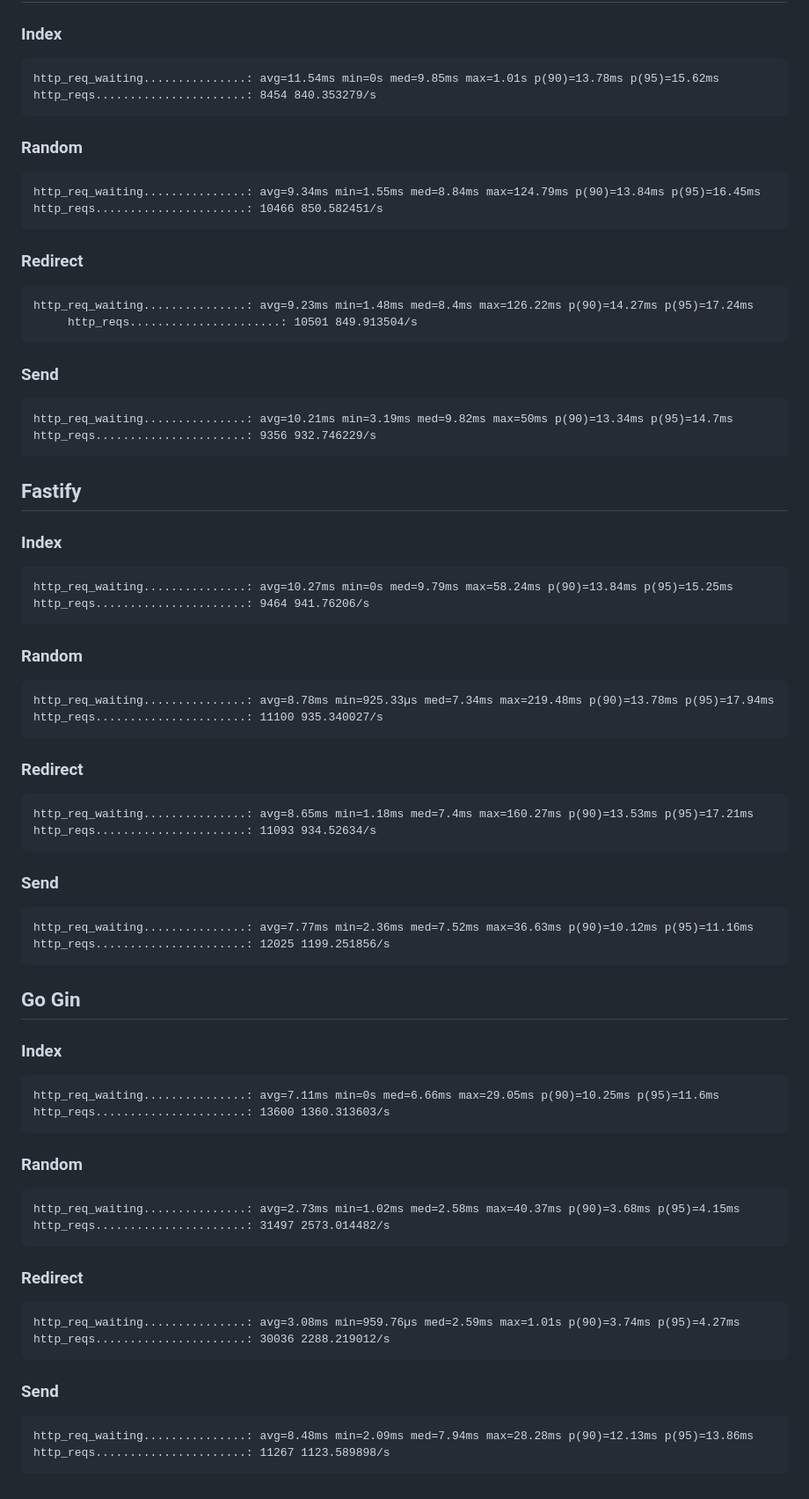
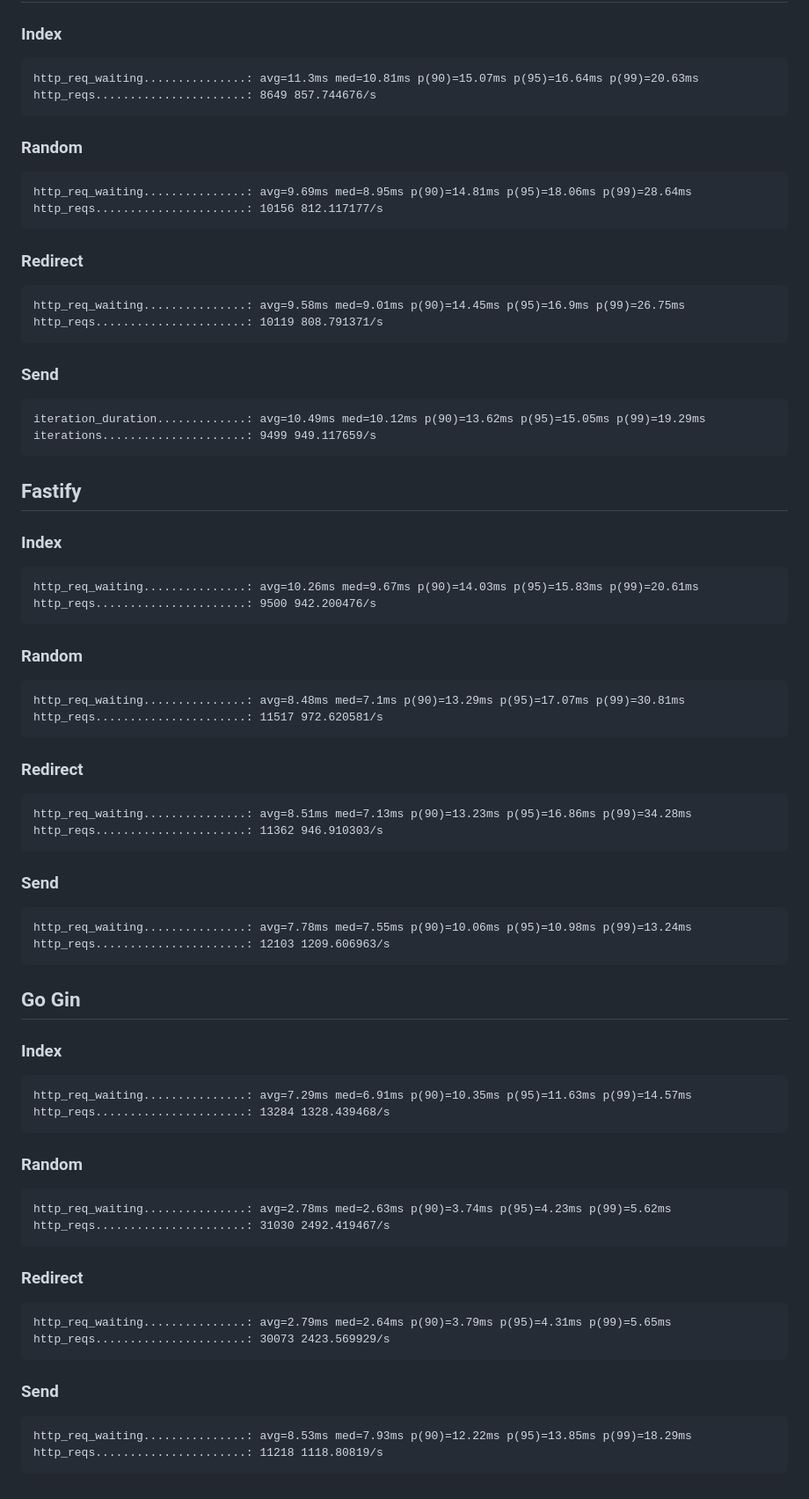
Before and after one commit to zbyju/server-benchmarks, a Markdown page: README.md, the part around the change printed below. Shown: that part at 88% size. Drawn GitHub-style.

````diff
--- a/README.md
+++ b/README.md
@@ -109,29 +107,29 @@ When it came to developer time I would say that express was the easiest to use (
 ### Index
 
 ```
-http_req_waiting...............: avg=11.54ms min=0s med=9.85ms max=1.01s p(90)=13.78ms p(95)=15.62ms
-http_reqs......................: 8454 840.353279/s
+http_req_waiting...............: avg=11.3ms med=10.81ms p(90)=15.07ms p(95)=16.64ms p(99)=20.63ms
+http_reqs......................: 8649 857.744676/s
 ```
 
 ### Random
 
 ```
-http_req_waiting...............: avg=9.34ms min=1.55ms med=8.84ms max=124.79ms p(90)=13.84ms p(95)=16.45ms
-http_reqs......................: 10466 850.582451/s
+http_req_waiting...............: avg=9.69ms med=8.95ms p(90)=14.81ms p(95)=18.06ms p(99)=28.64ms
+http_reqs......................: 10156 812.117177/s
 ```
 
 ### Redirect
 
 ```
-http_req_waiting...............: avg=9.23ms min=1.48ms med=8.4ms max=126.22ms p(90)=14.27ms p(95)=17.24ms
-     http_reqs......................: 10501 849.913504/s
+http_req_waiting...............: avg=9.58ms med=9.01ms p(90)=14.45ms p(95)=16.9ms p(99)=26.75ms
+http_reqs......................: 10119 808.791371/s
 ```
 
 ### Send
 
 ```
-http_req_waiting...............: avg=10.21ms min=3.19ms med=9.82ms max=50ms p(90)=13.34ms p(95)=14.7ms
-http_reqs......................: 9356 932.746229/s
+iteration_duration.............: avg=10.49ms med=10.12ms p(90)=13.62ms p(95)=15.05ms p(99)=19.29ms
+iterations.....................: 9499 949.117659/s
 ```
 
 ## Fastify
@@ -139,29 +137,29 @@ http_reqs......................: 9356 932.746229/s
 ### Index
 
 ```
-http_req_waiting...............: avg=10.27ms min=0s med=9.79ms max=58.24ms p(90)=13.84ms p(95)=15.25ms
-http_reqs......................: 9464 941.76206/s
+http_req_waiting...............: avg=10.26ms med=9.67ms p(90)=14.03ms p(95)=15.83ms p(99)=20.61ms
+http_reqs......................: 9500 942.200476/s
 ```
 
 ### Random
 
 ```
-http_req_waiting...............: avg=8.78ms min=925.33µs med=7.34ms max=219.48ms p(90)=13.78ms p(95)=17.94ms
-http_reqs......................: 11100 935.340027/s
+http_req_waiting...............: avg=8.48ms med=7.1ms p(90)=13.29ms p(95)=17.07ms p(99)=30.81ms
+http_reqs......................: 11517 972.620581/s
 ```
 
 ### Redirect
 
 ```
-http_req_waiting...............: avg=8.65ms min=1.18ms med=7.4ms max=160.27ms p(90)=13.53ms p(95)=17.21ms
-http_reqs......................: 11093 934.52634/s
+http_req_waiting...............: avg=8.51ms med=7.13ms p(90)=13.23ms p(95)=16.86ms p(99)=34.28ms
+http_reqs......................: 11362 946.910303/s
 ```
 
 ### Send
 
 ```
-http_req_waiting...............: avg=7.77ms min=2.36ms med=7.52ms max=36.63ms p(90)=10.12ms p(95)=11.16ms
-http_reqs......................: 12025 1199.251856/s
+http_req_waiting...............: avg=7.78ms med=7.55ms p(90)=10.06ms p(95)=10.98ms p(99)=13.24ms
+http_reqs......................: 12103 1209.606963/s
 ```
 
 ## Go Gin
@@ -169,27 +167,27 @@ http_reqs......................: 12025 1199.251856/s
 ### Index
 
 ```
-http_req_waiting...............: avg=7.11ms min=0s med=6.66ms max=29.05ms p(90)=10.25ms p(95)=11.6ms
-http_reqs......................: 13600 1360.313603/s
+http_req_waiting...............: avg=7.29ms med=6.91ms p(90)=10.35ms p(95)=11.63ms p(99)=14.57ms
+http_reqs......................: 13284 1328.439468/s
 ```
 
 ### Random
 
 ```
-http_req_waiting...............: avg=2.73ms min=1.02ms med=2.58ms max=40.37ms p(90)=3.68ms p(95)=4.15ms
-http_reqs......................: 31497 2573.014482/s
+http_req_waiting...............: avg=2.78ms med=2.63ms p(90)=3.74ms p(95)=4.23ms p(99)=5.62ms
+http_reqs......................: 31030 2492.419467/s
 ```
 
 ### Redirect
 
 ```
-http_req_waiting...............: avg=3.08ms min=959.76µs med=2.59ms max=1.01s p(90)=3.74ms p(95)=4.27ms
-http_reqs......................: 30036 2288.219012/s
+http_req_waiting...............: avg=2.79ms med=2.64ms p(90)=3.79ms p(95)=4.31ms p(99)=5.65ms
+http_reqs......................: 30073 2423.569929/s
 ```
 
 ### Send
 
 ```
-http_req_waiting...............: avg=8.48ms min=2.09ms med=7.94ms max=28.28ms p(90)=12.13ms p(95)=13.86ms
-http_reqs......................: 11267 1123.589898/s
+http_req_waiting...............: avg=8.53ms med=7.93ms p(90)=12.22ms p(95)=13.85ms p(99)=18.29ms
+http_reqs......................: 11218 1118.80819/s
 ```
````
Also changed, not shown: other parts of README.md (+4 -6 lines), report/index.png (deleted), report/random.png (deleted), report/redirect.png (deleted), report/results.png (added), report/send.png (deleted).
